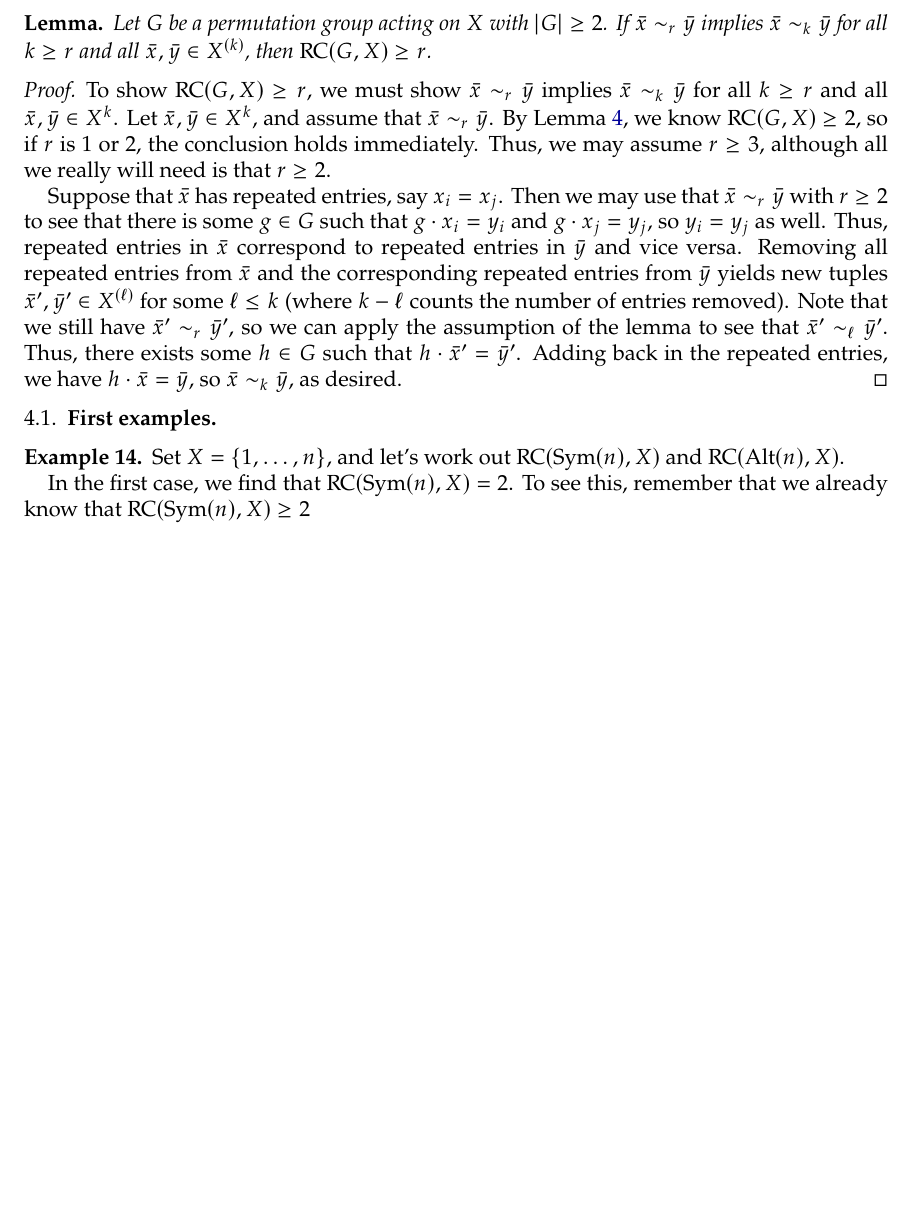
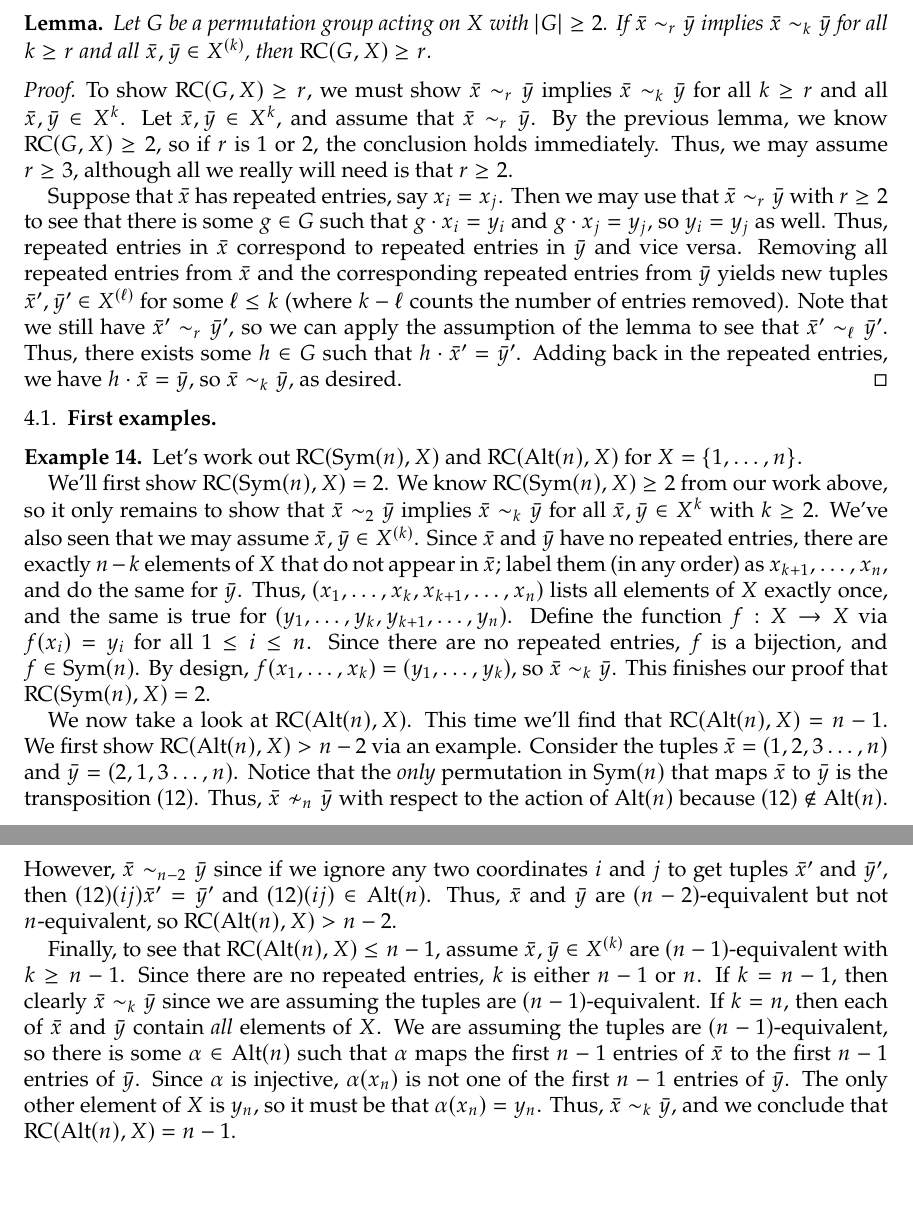
Before and after one commit to jwiscons/IntroPermutationGroups, a LaTeX paper (PermutationGroupsNotes.tex): part of page 18 of 19 before the commit and two parts of pages 18 and 19 of 20 after it, the two joined at a grey line, cut so that both start at the same text, the shorter picture padded with empty space. Compiled offline with pdfLaTeX.

Commit message:
write RC sym and alt example

```diff
--- a/PermutationGroupsNotes.tex
+++ b/PermutationGroupsNotes.tex
@@ -914,9 +914,7 @@ One (likely unclear) consequence of the previous lemma it that when analyzing th
 Let $G$ be a permutation group acting on $X$ with $|G| \ge 2$. If $\bar{x}\sim_r\bar{y}$ implies $\bar{x}\sim_k\bar{y}$  for all $k\ge r$ and all $\bar{x},\bar{y} \in X^{(k)}$, then  $\rc(G,X)\ge r$.
 \end{lemma*}
 \begin{proof}
-
-
-To show $\rc(G,X)\ge r$, we must show $\bar{x}\sim_r\bar{y}$ implies $\bar{x}\sim_k\bar{y}$  for all $k\ge r$ and all $\bar{x},\bar{y} \in X^k$. Let $\bar{x},\bar{y} \in X^k$, and assume that $\bar{x}\sim_r\bar{y}$. By Lemma~\ref{lem.RCAtLeast2}, we know $\rc(G,X)\ge 2$, so if $r$ is $1$ or $2$, the conclusion holds immediately. Thus, we may assume $r\ge 3$, although all we really will need is that $r\ge 2$.
+To show $\rc(G,X)\ge r$, we must show $\bar{x}\sim_r\bar{y}$ implies $\bar{x}\sim_k\bar{y}$  for all $k\ge r$ and all $\bar{x},\bar{y} \in X^k$. Let $\bar{x},\bar{y} \in X^k$, and assume that $\bar{x}\sim_r\bar{y}$. By the previous lemma, we know $\rc(G,X)\ge 2$, so if $r$ is $1$ or $2$, the conclusion holds immediately. Thus, we may assume $r\ge 3$, although all we really will need is that $r\ge 2$.
 
 Suppose that $\bar{x}$ has repeated entries, say $x_i = x_j$. Then we may use that $\bar{x}\sim_r\bar{y}$ with $r\ge 2$ to see that there is some $g\in G$ such that $g\cdot x_i = y_i$ and $g\cdot x_j = y_j$, so $y_i = y_j$ as well. Thus, repeated entries in $\bar{x}$ correspond to repeated entries in $\bar{y}$ and vice versa. Removing all repeated entries from $\bar{x}$ and the corresponding repeated entries from $\bar{y}$ yields new tuples $\bar{x}',\bar{y}' \in X^{(\ell)}$ for some $\ell\le k$ (where $k-\ell$ counts the number of entries removed). Note that we still have $\bar{x}'\sim_r\bar{y}'$, so we can apply the assumption of the lemma to see that $\bar{x}'\sim_\ell \bar{y}'$. Thus, there exists some $h\in G$ such that $h\cdot \bar{x}' = \bar{y}'$. Adding back in the repeated entries, we have  $h\cdot \bar{x} = \bar{y}$, so $\bar{x}\sim_k\bar{y}$, as desired.
 \end{proof}
@@ -929,9 +927,16 @@ Suppose that $\bar{x}$ has repeated entries, say $x_i = x_j$. Then we may use th
 
 
 \begin{example}\label{exam.SymAltRC}
-Set $X = \{1,\ldots,n\}$, and let's work out $\rc(\Sym(n),X)$ and $\rc(\Alt(n),X)$.
+Let's work out $\rc(\Sym(n),X)$ and $\rc(\Alt(n),X)$ for $X = \{1,\ldots,n\}$.
 
-In the first case, we find that $\rc(\Sym(n),X)=2$. To see this, remember that we already know that $\rc(\Sym(n),X)\ge 2$
+We'll first show  $\rc(\Sym(n),X)=2$. We know $\rc(\Sym(n),X)\ge 2$ from our work above, so it only remains to show that $\bar{x}\sim_2\bar{y}$ implies $\bar{x}\sim_k\bar{y}$ for  all $\bar{x},\bar{y} \in X^k$ with $k\ge 2$. We've also seen that we may assume $\bar{x},\bar{y} \in X^{(k)}$. Since $\bar{x}$ and $\bar{y}$ have no repeated entries,  there are exactly $n-k$ elements of $X$ that do not appear in $\bar{x}$; label them (in any order) as $x_{k+1},\ldots,x_{n}$, and do the same for $\bar{y}$. Thus, $(x_1,\ldots,x_{k},x_{k+1},\ldots,x_{n})$ lists all elements of $X$ exactly once, and the same is true for $(y_1,\ldots,y_{k},y_{k+1},\ldots,y_{n})$. Define the function $f:X\rightarrow X$ via $f(x_i) = y_i$ for all $1\le i \le n$. Since there are no repeated entries, $f$ is a bijection, and $f\in \Sym(n)$. By design, $f(x_1,\ldots,x_{k}) = (y_1,\ldots,y_{k})$, so $\bar{x}\sim_k\bar{y}$. This finishes our proof that $\rc(\Sym(n),X)=2$.
+
+We now take a look at $\rc(\Alt(n),X)$. This time we'll find that $\rc(\Alt(n),X)= n-1$. We first show $\rc(\Alt(n),X)> n-2$ via an example. Consider the tuples $\bar{x} = (1,2,3\ldots, n)$ and $\bar{y} = (2,1,3\ldots,n)$. Notice that the \emph{only} permutation in $\Sym(n)$ that maps $\bar{x}$ to $\bar{y}$ is the transposition $(12)$. Thus, $\bar{x}\nsim_n\bar{y}$ with respect to the action of $\Alt(n)$ because $(12) \notin \Alt(n)$. However, $\bar{x}\sim_{n-2}\bar{y}$ since if we ignore any two coordinates $i$ and $j$ to get tuples $\bar{x}'$ and $\bar{y}'$, then  $(12)(ij)\bar{x}'=\bar{y}'$ and $(12)(ij) \in \Alt(n)$. Thus, $\bar{x}$ and $\bar{y}$ are $(n-2)$-equivalent but not $n$-equivalent, so $\rc(\Alt(n),X)> n-2$.
+
+Finally, to see that $\rc(\Alt(n),X)\le n-1$, assume $\bar{x},\bar{y} \in X^{(k)}$ are $(n-1)$-equivalent with $k\ge n-1$. Since there are no repeated entries, $k$ is either $n-1$ or $n$. If $k=n-1$, then clearly   $\bar{x}\sim_k\bar{y}$ since we are assuming the tuples are $(n-1)$-equivalent. If $k=n$, then each of $\bar{x}$ and $\bar{y}$ contain \emph{all} elements of $X$. We are assuming the tuples are $(n-1)$-equivalent, so there is some $\alpha\in \Alt(n)$ such that $\alpha$ maps the first $n-1$ entries of $\bar{x}$ to the first $n-1$ entries of $\bar{y}$. Since $\alpha$ is injective, $\alpha(x_n)$ is not one of the first $n-1$ entries of $\bar{y}$. The only other element of $X$ is $y_n$, so it must be that $\alpha(x_n)=y_n$. Thus, $\bar{x}\sim_k\bar{y}$, and we conclude that $\rc(\Alt(n),X)= n-1$.
+
+
+
 \end{example}
 
 
```
Also changed, not shown: PermutationGroupsNotes.pdf, PermutationGroupsNotes.tex (2 more changed lines).
